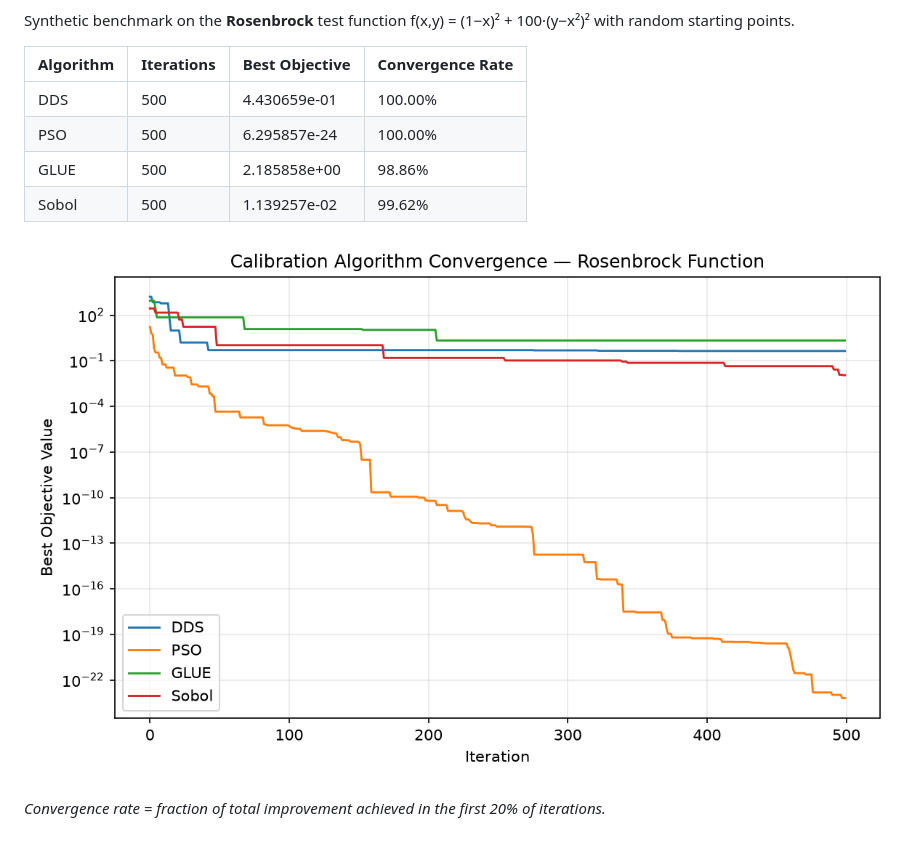
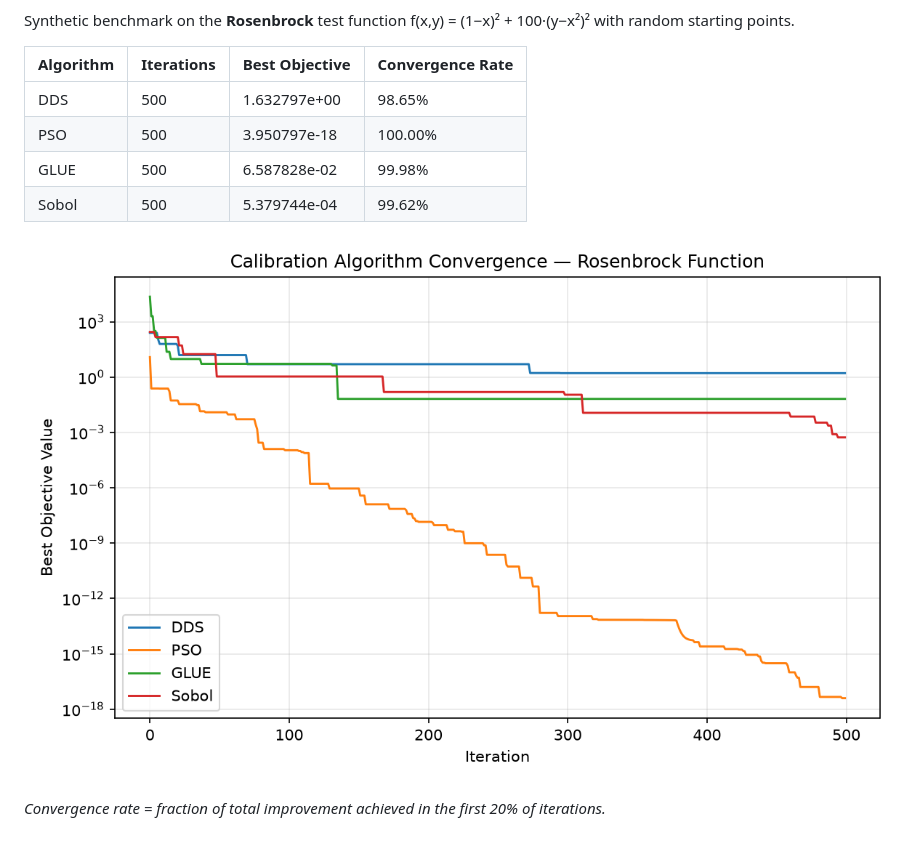
Before and after one commit to rushmarshall/PySWATPlus, a Markdown page: docs/benchmarks.md, the part around one of its changes. Drawn GitHub-style; pictures changed too: docs/benchmark-convergence.png.

Commit message:
daily: update calibration benchmark results

```diff
--- a/docs/benchmarks.md
+++ b/docs/benchmarks.md
@@ -7,10 +7,10 @@ Synthetic benchmark on the **Rosenbrock** test function f(x,y) = (1−x)² + 100
 
 | Algorithm | Iterations | Best Objective | Convergence Rate |
 |-----------|-----------|----------------|------------------|
-| DDS | 500 | 4.430659e-01 | 100.00% |
-| PSO | 500 | 6.295857e-24 | 100.00% |
-| GLUE | 500 | 2.185858e+00 | 98.86% |
-| Sobol | 500 | 1.139257e-02 | 99.62% |
+| DDS | 500 | 1.632797e+00 | 98.65% |
+| PSO | 500 | 3.950797e-18 | 100.00% |
+| GLUE | 500 | 6.587828e-02 | 99.98% |
+| Sobol | 500 | 5.379744e-04 | 99.62% |
 
 ![Convergence plot](benchmark-convergence.png)
 
```
Also changed, not shown: other parts of docs/benchmarks.md (+2 -2 lines), 1 other file.
